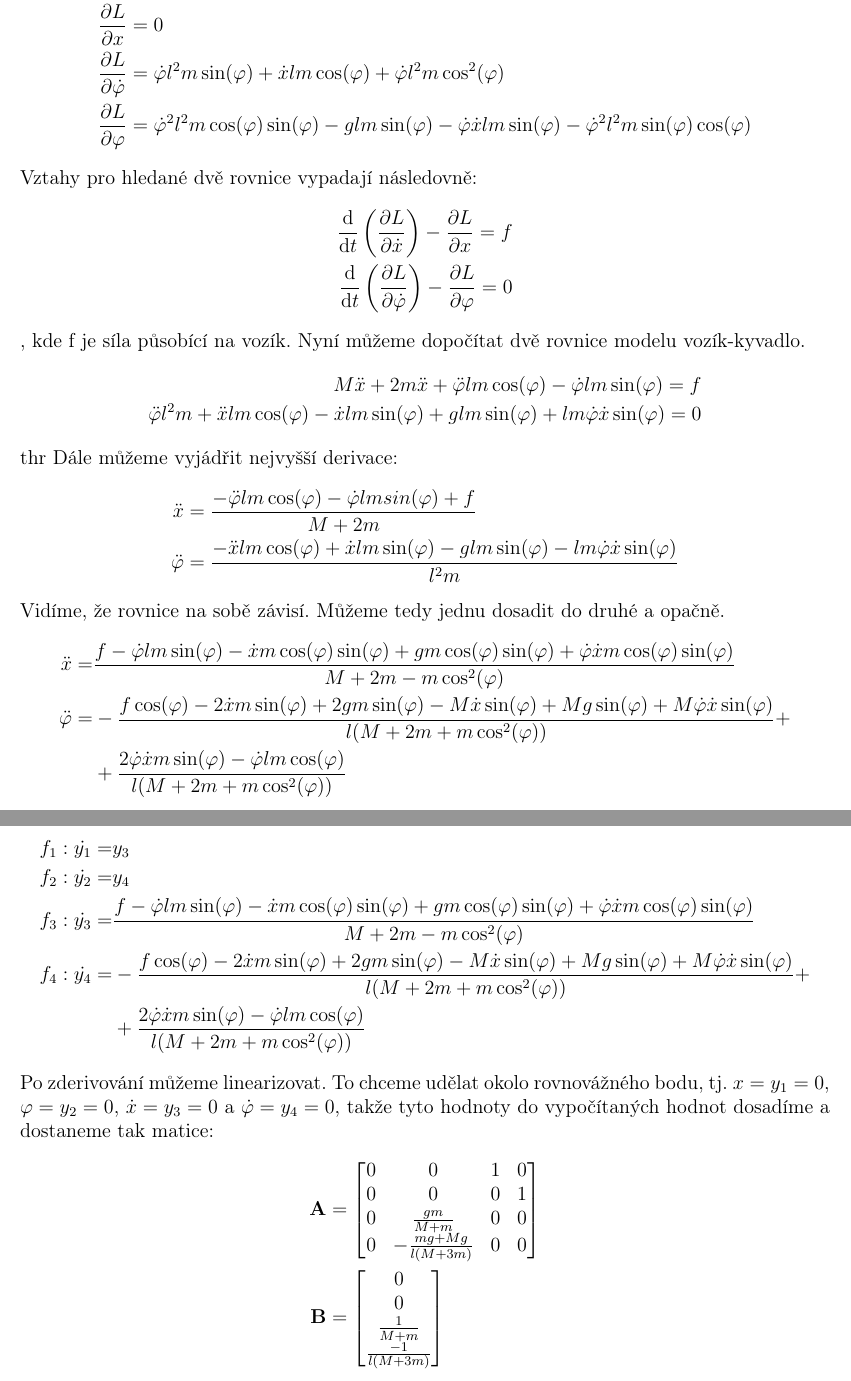
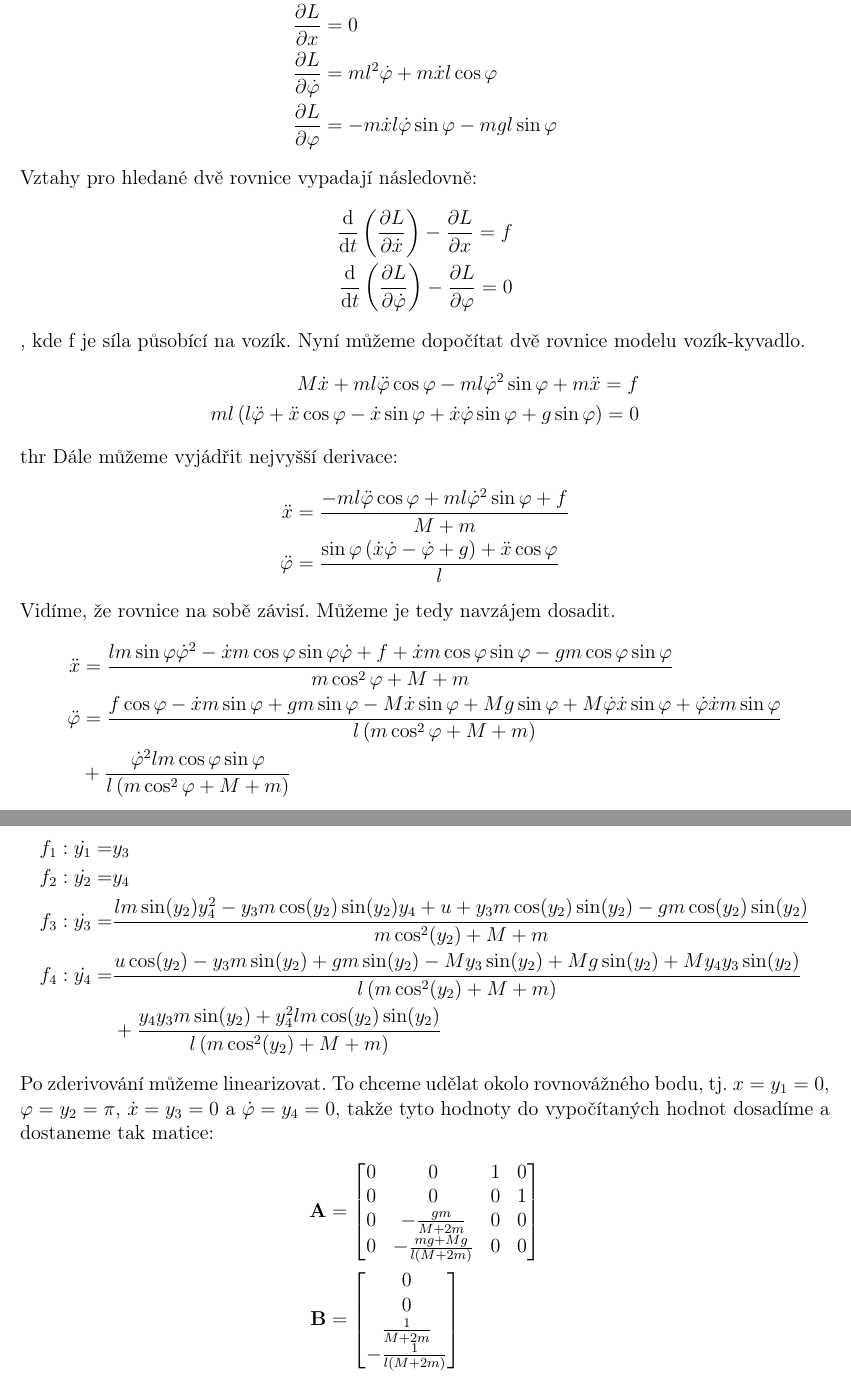
Before and after one commit to jsvamberg/Projekt_5, a LaTeX document (Zpráva/Projekt 5 - zpráva.tex): two parts of pages 5 and 6 of 12, joined at a grey line, cut so that both start at the same text. Compiled offline with pdfLaTeX.

Commit message:
REPAIR rovnice + lineární model
Edit lineární model + rovnice v Matlabu a dokumentaci

```diff
--- a/Zpráva/Projekt 5 - zpráva.tex
+++ b/Zpráva/Projekt 5 - zpráva.tex
@@ -97,10 +97,10 @@
 			\end{align*}
 			, který nyní budeme parciálně derivovat.
 			\begin{align*}
-				\frac{\partial L}{\partial\dot{x}} &= M\dot{x}+2m\dot{x}+ml\dot{\varphi}\cos\varphi\\
+				\frac{\partial L}{\partial\dot{x}} &= M\dot{x}+ml\dot{\varphi}\cos\varphi+m\dot{x}\\
 				\frac{\partial L}{\partial x} &= 0\\
-				\frac{\partial L}{\partial \dot{\varphi}} &= \dot{\varphi}l^2m\sin(\varphi)+\dot{x}lm\cos(\varphi)+\dot{\varphi}l^2m\cos^2(\varphi)\\
-				\frac{\partial L}{\partial \varphi} &= \dot{\varphi}^2l^2m\cos(\varphi)\sin(\varphi)-glm\sin(\varphi)-\dot{\varphi}\dot{x}lm\sin(\varphi)-\dot{\varphi}^2l^2m\sin(\varphi)\cos(\varphi)
+				\frac{\partial L}{\partial \dot{\varphi}} &= ml^2\dot{\varphi}+m\dot{x}l\cos\varphi\\
+				\frac{\partial L}{\partial \varphi} &= -m\dot{x}l\dot{\varphi}\sin\varphi-mgl\sin\varphi
 			\end{align*}
 			Vztahy pro hledané dvě rovnice vypadají následovně:
 			\begin{align*}
@@ -109,18 +109,19 @@
 			\end{align*}
 			, kde f je síla působící na vozík. Nyní můžeme dopočítat dvě rovnice modelu vozík-kyvadlo.
 			\begin{align*}
-				M\ddot{x}+2m\ddot{x}+\ddot{\varphi}lm\cos(\varphi)-\dot{\varphi}lm\sin(\varphi) = f\\
-				\ddot{\varphi}l^2m+\ddot{x}lm\cos(\varphi)-\dot{x}lm\sin(\varphi)+glm\sin(\varphi)+lm\dot{\varphi}\dot{x}\sin(\varphi)=0
+				M\dot{x}+ml\ddot{\varphi}\cos\varphi-ml\dot{\varphi}^2\sin\varphi+m\ddot{x} = f\\
+				ml\left(l\ddot{\varphi}+\ddot{x}\cos\varphi-\dot{x}\sin\varphi+\dot{x}\dot{\varphi}\sin\varphi+g\sin\varphi\right)=0
 			\end{align*}
 thr			Dále můžeme vyjádřit nejvyšší derivace:
 			\begin{align*}
-				\ddot{x} &= \frac{-\ddot{\varphi}lm\cos(\varphi)-\dot{\varphi}lmsin(\varphi)+f}{M+2m}\\
-				\ddot{\varphi} &= \frac{-\ddot{x}lm\cos(\varphi)+\dot{x}lm\sin(\varphi)-glm\sin(\varphi)-lm\dot{\varphi}\dot{x}\sin(\varphi)}{l^2m}
+				\ddot{x} &= \frac{-ml\ddot{\varphi}\cos\varphi+ml\dot{\varphi}^2\sin\varphi+f}{M+m}\\
+				\ddot{\varphi} &= \frac{\sin\varphi\left(\dot{x}\dot{\varphi}-\dot{\varphi}+g\right)+\ddot{x}\cos\varphi}{l}
 			\end{align*}
-			Vidíme, že rovnice na sobě závisí. Můžeme tedy jednu dosadit do druhé a opačně.
+			Vidíme, že rovnice na sobě závisí. Můžeme je tedy navzájem dosadit.
 			\begin{align*}
-				\ddot{x} = &\frac{f-\dot{\varphi}lm\sin(\varphi)-\dot{x}m\cos(\varphi)\sin(\varphi)+gm\cos(\varphi)\sin(\varphi)+\dot{\varphi}\dot{x}m\cos(\varphi)\sin(\varphi)}{M+2m-m\cos^2(\varphi)}\\
-				\ddot{\varphi} = &-\frac{f\cos(\varphi)-2\dot{x}m\sin(\varphi)+2gm\sin(\varphi)-M\dot{x}\sin(\varphi)+Mg\sin(\varphi)+M\dot{\varphi}\dot{x}\sin(\varphi)}{l(M+2m+m\cos^2(\varphi))}+\\&+\frac{2\dot{\varphi}\dot{x}m\sin(\varphi)-\dot{\varphi}lm\cos(\varphi)}{l(M+2m+m\cos^2(\varphi))}
+				\ddot{x} &= \frac{lm\sin\varphi\dot{\varphi}^2-\dot{x}m\cos\varphi\sin\varphi\dot{\varphi}+f+\dot{x}m\cos\varphi\sin\varphi-gm\cos\varphi\sin\varphi}{m\cos^2\varphi+M+m}\\
+				\ddot{\varphi} &= \frac{f\cos\varphi-\dot{x}m\sin\varphi+gm\sin\varphi-M\dot{x}\sin\varphi+Mg\sin\varphi+M\dot{\varphi}\dot{x}\sin\varphi+\dot{\varphi}\dot{x}m\sin\varphi}{l\left(m\cos^2\varphi+M+m\right)}\\
+				&+ \frac{\dot{\varphi}^2lm\cos\varphi\sin\varphi}{l\left(m\cos^2\varphi+M+m\right)}
 			\end{align*}
 		\subsection{Stavový popis zjednodušeného modelu}
 			Zavedeme si stavové proměnné
@@ -161,22 +162,23 @@ thr			Dále můžeme vyjádřit nejvyšší derivace:
 			\begin{align*}
 				f_1: \dot{y_1} = &y_3\\
 				f_2: \dot{y_2} = &y_4\\
-				f_3: \dot{y_3} = &\frac{f-\dot{\varphi}lm\sin(\varphi)-\dot{x}m\cos(\varphi)\sin(\varphi)+gm\cos(\varphi)\sin(\varphi)+\dot{\varphi}\dot{x}m\cos(\varphi)\sin(\varphi)}{M+2m-m\cos^2(\varphi)}\\
-				f_4: \dot{y_4} = &-\frac{f\cos(\varphi)-2\dot{x}m\sin(\varphi)+2gm\sin(\varphi)-M\dot{x}\sin(\varphi)+Mg\sin(\varphi)+M\dot{\varphi}\dot{x}\sin(\varphi)}{l(M+2m+m\cos^2(\varphi))}+\\&+\frac{2\dot{\varphi}\dot{x}m\sin(\varphi)-\dot{\varphi}lm\cos(\varphi)}{l(M+2m+m\cos^2(\varphi))}
+				f_3: \dot{y_3} = & \frac{lm\sin(y_2)y_4^2-y_3m\cos(y_2)\sin(y_2)y_4+u+y_3m\cos(y_2)\sin(y_2)-gm\cos(y_2)\sin(y_2)}{m\cos^2(y_2)+M+m}\\
+				f_4: \dot{y_4} = &\frac{u\cos(y_2)-y_3m\sin(y_2)+gm\sin(y_2)-My_3\sin(y_2)+Mg\sin(y_2)+My_4y_3\sin(y_2)}{l\left(m\cos^2(y_2)+M+m\right)}\\
+				&+ \frac{y_4y_3m\sin(y_2)+y_4^2lm\cos(y_2)\sin(y_2)}{l\left(m\cos^2(y_2)+M+m\right)}
 			\end{align*}
-			Po zderivování můžeme linearizovat. To chceme udělat okolo rovnovážného bodu, tj. $x = y_1 = 0$, $\varphi = y_2 = 0$, $\dot{x} = y_3 = 0$ a $\dot{\varphi} = y_4 = 0$, takže tyto hodnoty do vypočítaných hodnot dosadíme a dostaneme tak matice:
+			Po zderivování můžeme linearizovat. To chceme udělat okolo rovnovážného bodu, tj. $x = y_1 = 0$, $\varphi = y_2 = \pi$, $\dot{x} = y_3 = 0$ a $\dot{\varphi} = y_4 = 0$, takže tyto hodnoty do vypočítaných hodnot dosadíme a dostaneme tak matice:
 			\begin{align*}
 				\mathbf{A} &= \left[\begin{matrix}
 					0 & 0 & 1 & 0\\
 					0 & 0 & 0 & 1\\
-					0 & \frac{gm}{M+m} & 0 & 0\\
-					0 & -\frac{mg+Mg}{l\left(M+3m\right)} & 0 & 0
+					0 & -\frac{gm}{M+2m} & 0 & 0\\
+					0 & -\frac{mg+Mg}{l\left(M+2m\right)} & 0 & 0
 				\end{matrix}\right]\\
 				\mathbf{B} &= \left[\begin{matrix}
 					0\\
 					0\\
-					\frac{1}{M+m}\\
-					\frac{-1}{l\left(M+3m\right)}
+					\frac{1}{M+2m}\\
+					-\frac{1}{l\left(M+2m\right)}
 				\end{matrix}\right]
 			\end{align*}
 			Výsledný stavový popis v okolí pracovního bodu $\left[\dot{x}, \dot{\varphi}, x, \varphi\right]=\left[0, 0, 0, 0\right]$ bude tedy vypadat:
```
Also changed, not shown: Zpráva/Obrazky/Lin_model_f0_nenul.eps, Zpráva/Obrazky/Lin_model_f10_nenul.eps, Zpráva/Obrazky/Lin_model_f10_nul.eps, Zpráva/Obrazky/Nel_model_f10_nenul.eps, Zpráva/Obrazky/Nel_model_f10_nul.eps, Zpráva/Obrazky/Nelin_model_f0_nenul.eps, Zpráva/Projekt 5 - zpráva.pdf, Zpráva/Projekt 5 - zpráva.tex (10 more changed lines), 14 other files.
